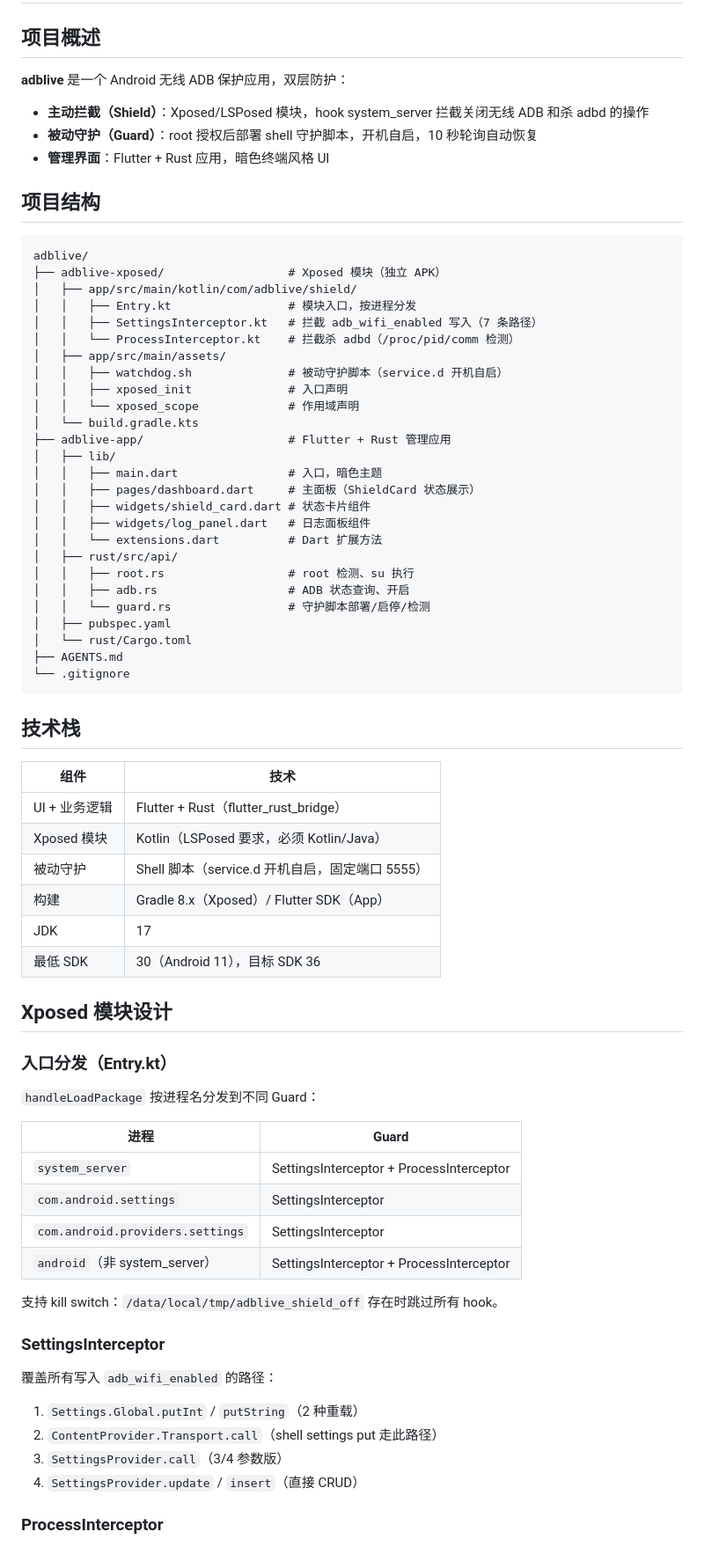
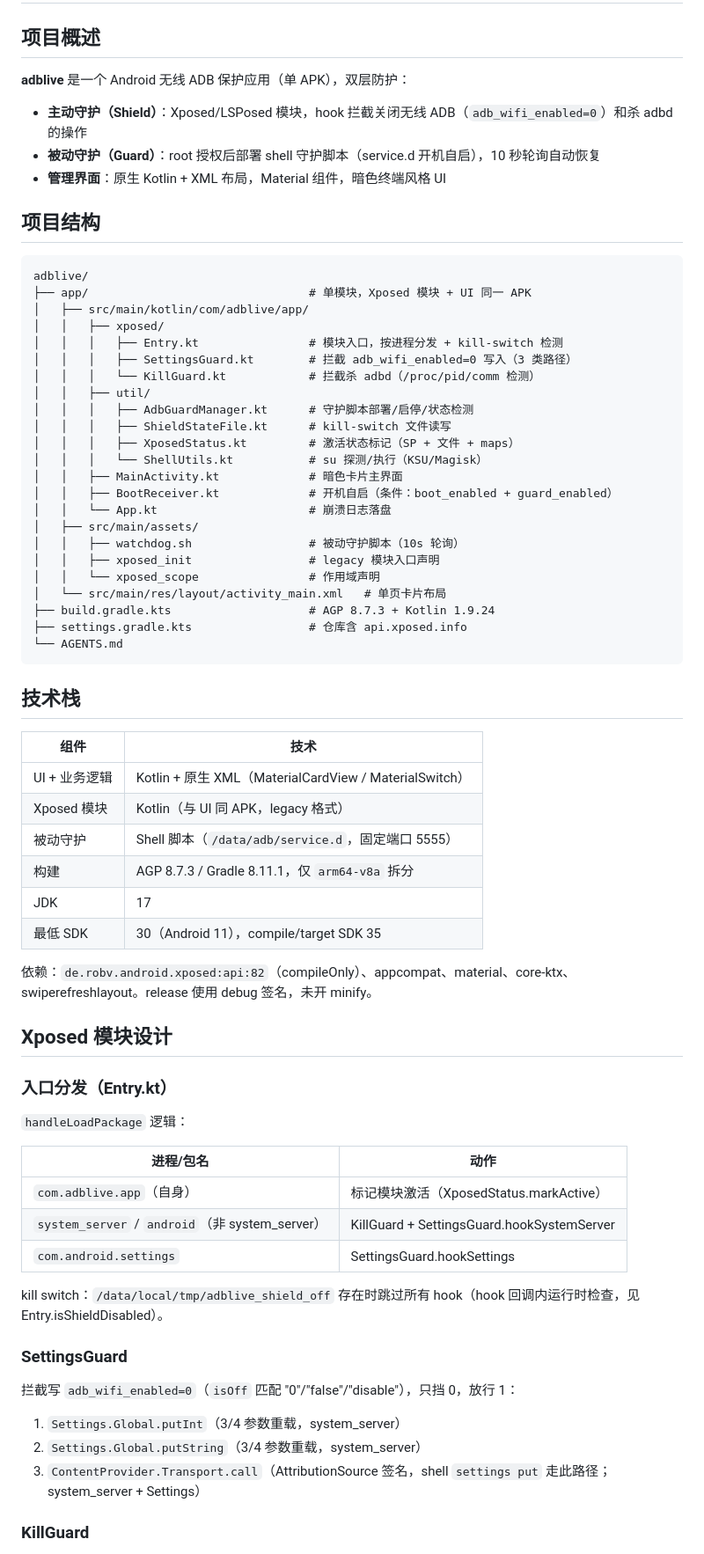
Before and after one commit to pangziqiang/adblive, a Markdown page: AGENTS.md, the part around one of its changes. Shown at 88% size. Rendered like a GitHub page.

Commit message:
docs: rewrite AGENTS.md for Kotlin single-module architecture

````diff
--- a/AGENTS.md
+++ b/AGENTS.md
@@ -2,77 +2,74 @@
 
 ## 项目概述
 
-**adblive** 是一个 Android 无线 ADB 保护应用，双层防护：
+**adblive** 是一个 Android 无线 ADB 保护应用（单 APK），双层防护：
 
-- **主动拦截（Shield）**：Xposed/LSPosed 模块，hook system_server 拦截关闭无线 ADB 和杀 adbd 的操作
-- **被动守护（Guard）**：root 授权后部署 shell 守护脚本，开机自启，10 秒轮询自动恢复
-- **管理界面**：Flutter + Rust 应用，暗色终端风格 UI
+- **主动守护（Shield）**：Xposed/LSPosed 模块，hook 拦截关闭无线 ADB（`adb_wifi_enabled=0`）和杀 adbd 的操作
+- **被动守护（Guard）**：root 授权后部署 shell 守护脚本（service.d 开机自启），10 秒轮询自动恢复
+- **管理界面**：原生 Kotlin + XML 布局，Material 组件，暗色终端风格 UI
 
 ## 项目结构
 
 ```
 adblive/
-├── adblive-xposed/                  # Xposed 模块（独立 APK）
-│   ├── app/src/main/kotlin/com/adblive/shield/
-│   │   ├── Entry.kt                 # 模块入口，按进程分发
-│   │   ├── SettingsInterceptor.kt   # 拦截 adb_wifi_enabled 写入（7 条路径）
-│   │   └── ProcessInterceptor.kt    # 拦截杀 adbd（/proc/pid/comm 检测）
-│   ├── app/src/main/assets/
-│   │   ├── watchdog.sh              # 被动守护脚本（service.d 开机自启）
-│   │   ├── xposed_init              # 入口声明
-│   │   └── xposed_scope             # 作用域声明
-│   └── build.gradle.kts
-├── adblive-app/                     # Flutter + Rust 管理应用
-│   ├── lib/
-│   │   ├── main.dart                # 入口，暗色主题
-│   │   ├── pages/dashboard.dart     # 主面板（ShieldCard 状态展示）
-│   │   ├── widgets/shield_card.dart # 状态卡片组件
-│   │   ├── widgets/log_panel.dart   # 日志面板组件
-│   │   └── extensions.dart          # Dart 扩展方法
-│   ├── rust/src/api/
-│   │   ├── root.rs                  # root 检测、su 执行
-│   │   ├── adb.rs                   # ADB 状态查询、开启
-│   │   └── guard.rs                 # 守护脚本部署/启停/检测
-│   ├── pubspec.yaml
-│   └── rust/Cargo.toml
-├── AGENTS.md
-└── .gitignore
+├── app/                                # 单模块，Xposed 模块 + UI 同一 APK
+│   ├── src/main/kotlin/com/adblive/app/
+│   │   ├── xposed/
+│   │   │   ├── Entry.kt                # 模块入口，按进程分发 + kill-switch 检测
+│   │   │   ├── SettingsGuard.kt        # 拦截 adb_wifi_enabled=0 写入（3 类路径）
+│   │   │   └── KillGuard.kt            # 拦截杀 adbd（/proc/pid/comm 检测）
+│   │   ├── util/
+│   │   │   ├── AdbGuardManager.kt      # 守护脚本部署/启停/状态检测
+│   │   │   ├── ShieldStateFile.kt      # kill-switch 文件读写
+│   │   │   ├── XposedStatus.kt         # 激活状态标记（SP + 文件 + maps）
+│   │   │   └── ShellUtils.kt           # su 探测/执行（KSU/Magisk）
+│   │   ├── MainActivity.kt             # 暗色卡片主界面
+│   │   ├── BootReceiver.kt             # 开机自启（条件：boot_enabled + guard_enabled）
+│   │   └── App.kt                      # 崩溃日志落盘
+│   ├── src/main/assets/
+│   │   ├── watchdog.sh                 # 被动守护脚本（10s 轮询）
+│   │   ├── xposed_init                 # legacy 模块入口声明
+│   │   └── xposed_scope                # 作用域声明
+│   └── src/main/res/layout/activity_main.xml   # 单页卡片布局
+├── build.gradle.kts                    # AGP 8.7.3 + Kotlin 1.9.24
+├── settings.gradle.kts                 # 仓库含 api.xposed.info
+└── AGENTS.md
 ```
 
 ## 技术栈
 
 | 组件 | 技术 |
 |---|---|
-| UI + 业务逻辑 | Flutter + Rust（flutter_rust_bridge） |
-| Xposed 模块 | Kotlin（LSPosed 要求，必须 Kotlin/Java） |
-| 被动守护 | Shell 脚本（service.d 开机自启，固定端口 5555） |
-| 构建 | Gradle 8.x（Xposed）/ Flutter SDK（App） |
+| UI + 业务逻辑 | Kotlin + 原生 XML（MaterialCardView / MaterialSwitch） |
+| Xposed 模块 | Kotlin（与 UI 同 APK，legacy 格式） |
+| 被动守护 | Shell 脚本（`/data/adb/service.d`，固定端口 5555） |
+| 构建 | AGP 8.7.3 / Gradle 8.11.1，仅 `arm64-v8a` 拆分 |
 | JDK | 17 |
-| 最低 SDK | 30（Android 11），目标 SDK 36 |
+| 最低 SDK | 30（Android 11），compile/target SDK 35 |
+
+依赖：`de.robv.android.xposed:api:82`（compileOnly）、appcompat、material、core-ktx、swiperefreshlayout。release 使用 debug 签名，未开 minify。
 
 ## Xposed 模块设计
 
 ### 入口分发（Entry.kt）
 
-`handleLoadPackage` 按进程名分发到不同 Guard：
+`handleLoadPackage` 逻辑：
 
-| 进程 | Guard |
+| 进程/包名 | 动作 |
 |---|---|
-| `system_server` | SettingsInterceptor + ProcessInterceptor |
-| `com.android.settings` | SettingsInterceptor |
-| `com.android.providers.settings` | SettingsInterceptor |
-| `android`（非 system_server） | SettingsInterceptor + ProcessInterceptor |
+| `com.adblive.app`（自身） | 标记模块激活（XposedStatus.markActive） |
+| `system_server` / `android`（非 system_server） | KillGuard + SettingsGuard.hookSystemServer |
+| `com.android.settings` | SettingsGuard.hookSettings |
 
-支持 kill switch：`/data/local/tmp/adblive_shield_off` 存在时跳过所有 hook。
+kill switch：`/data/local/tmp/adblive_shield_off` 存在时跳过所有 hook（hook 回调内运行时检查，见 Entry.isShieldDisabled）。
 
-### SettingsInterceptor
+### SettingsGuard
 
-覆盖所有写入 `adb_wifi_enabled` 的路径：
+拦截写 `adb_wifi_enabled=0`（`isOff` 匹配 "0"/"false"/"disable"），只挡 0，放行 1：
 
-1. `Settings.Global.putInt` / `putString`（2 种重载）
-2. `ContentProvider.Transport.call`（shell settings put 走此路径）
-3. `SettingsProvider.call`（3/4 参数版）
-4. `SettingsProvider.update` / `insert`（直接 CRUD）
+1. `Settings.Global.putInt`（3/4 参数重载，system_server）
+2. `Settings.Global.putString`（3/4 参数重载，system_server）
+3. `ContentProvider.Transport.call`（AttributionSource 签名，shell `settings put` 走此路径；system_server + Settings）
 
-### ProcessInterceptor
+### KillGuard
 
````
Also changed, not shown: other parts of AGENTS.md (+36 -21 lines).
